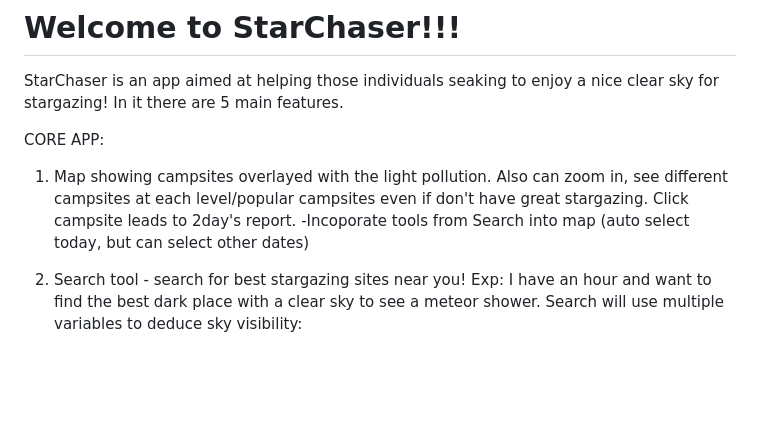
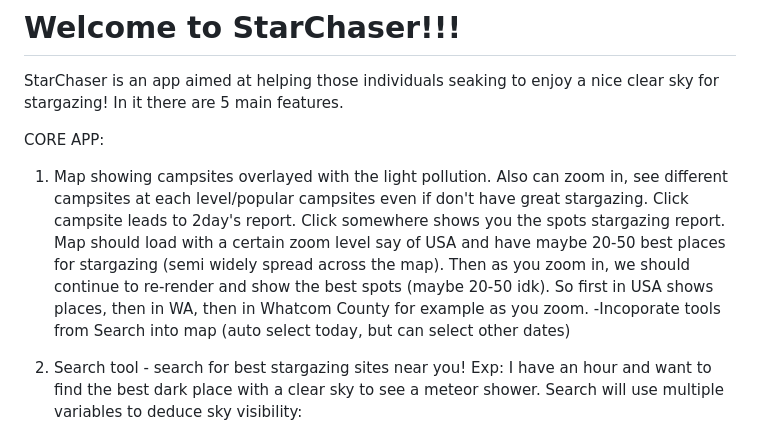
Before and after one commit to Leibowk/StarChaser, a Markdown page: README.md, the part around the change. GitHub-like rendering; blank space fills up the shorter version.

Commit message:
Update readme to have more info on sites loaded in to map automatically

```diff
--- a/README.md
+++ b/README.md
@@ -4,7 +4,7 @@
 StarChaser is an app aimed at helping those individuals seaking to enjoy a nice clear sky for stargazing! In it there are 5 main features.
 
 CORE APP:
-1. Map showing campsites overlayed with the light pollution. Also can zoom in, see different campsites at each level/popular campsites even if don't have great stargazing. Click campsite leads to 2day's report.
+1. Map showing campsites overlayed with the light pollution. Also can zoom in, see different campsites at each level/popular campsites even if don't have great stargazing. Click campsite leads to 2day's report. Click somewhere shows you the spots stargazing report. Map should load with a certain zoom level say of USA and have maybe 20-50 best places for stargazing (semi widely spread across the map). Then as you zoom in, we should continue to re-render and show the best spots (maybe 20-50 idk). So first in USA shows places, then in WA, then in Whatcom County for example as you zoom.
     -Incoporate tools from Search into map (auto select today, but can select other dates)
 
 2. Search tool - search for best stargazing sites near you! Exp: I have an hour and want to find the best dark place with a clear sky to see a meteor shower.
```
